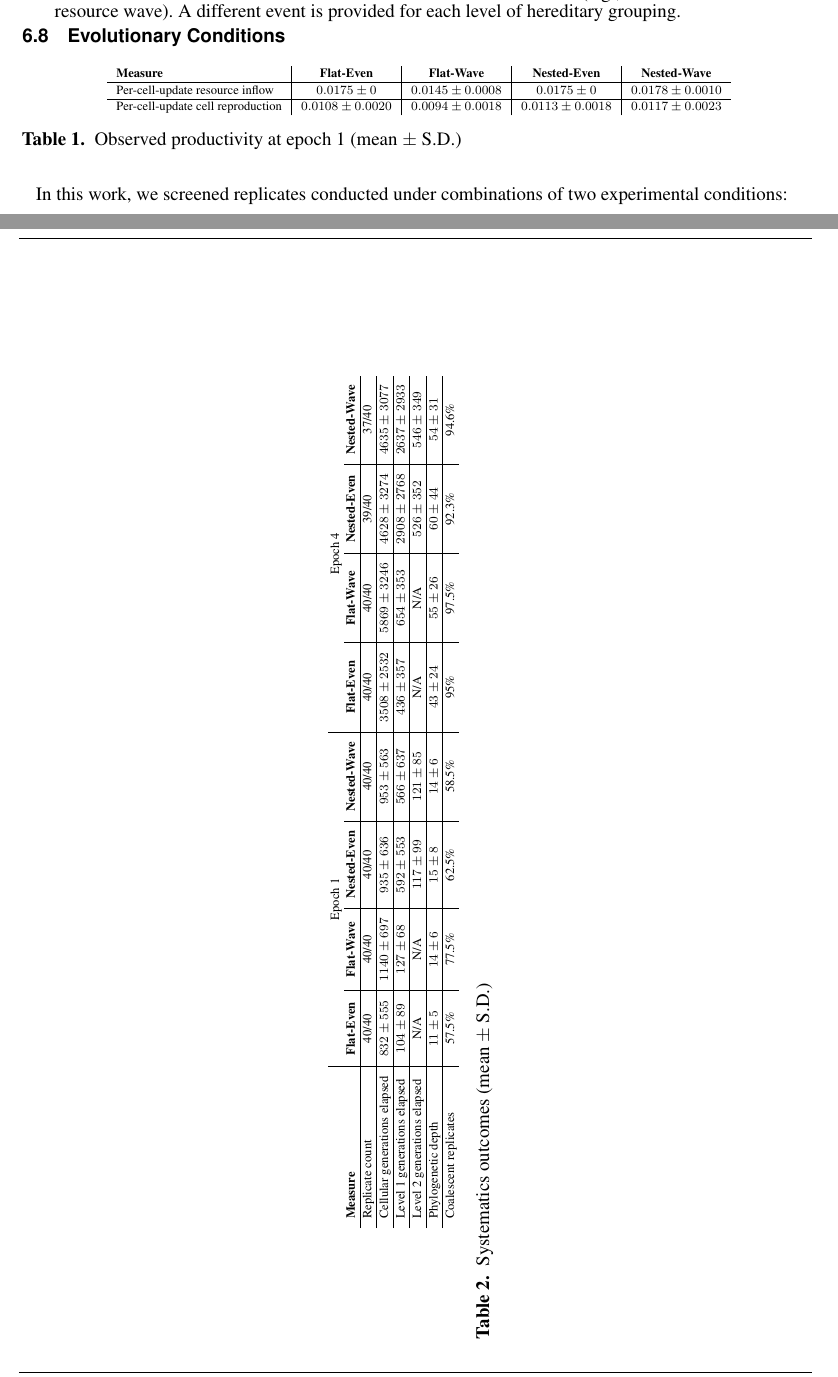
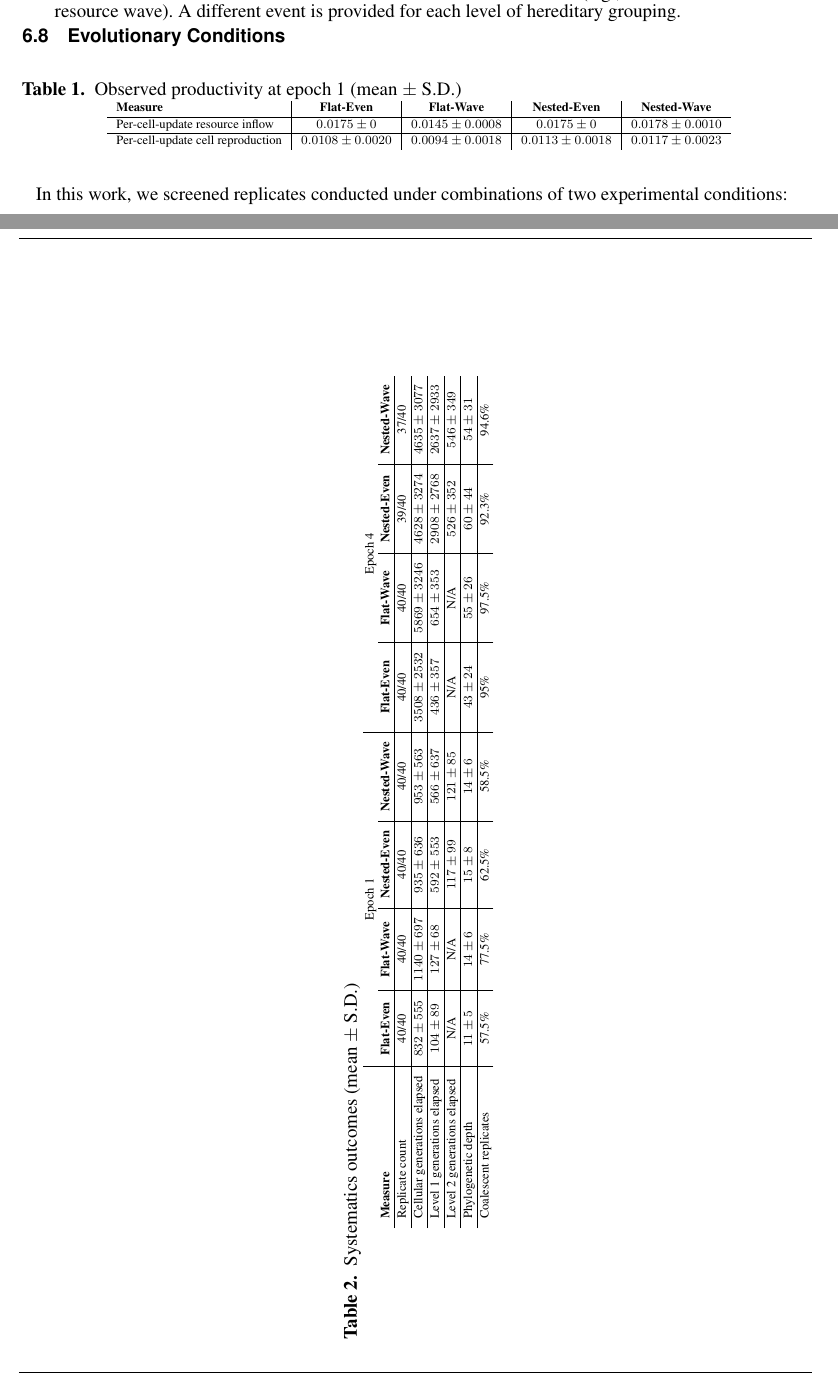
Before and after one commit to mmore500/frontiers-2021, a LaTeX document (main.tex, which reads fig/productivity.tex, fig/systematics.tex): two parts of pages 22 and 23 of 28, joined at a grey line, cut so that both start at the same text. Compiled offline with pdfLaTeX.

Commit message:
Put captions above tables
For consistency within dissertation

```diff
--- a/fig/productivity.tex
+++ b/fig/productivity.tex
@@ -3,6 +3,11 @@
 \begin{table*}[!htbp]
 \begin{center}
 \footnotesize
+\caption{
+Observed productivity at epoch 1 (mean $\pm$ S.D.)
+}
+\label{tab:productivity}
+
 \begin{tabular}{l|c|c|c|c}%
 \bfseries Measure
   & \bfseries Flat-Even
--- a/fig/systematics.tex
+++ b/fig/systematics.tex
@@ -3,6 +3,11 @@
 
 \begin{sidewaystable}
 \begin{center}
+\caption{
+Systematics outcomes (mean $\pm$ S.D.)
+}
+
+\label{tab:systematics}
 \dissertationelse{\fontsize{9}{10}\selectfont}{\footnotesize}
 \begin{tabular}{l|c|c|c|c|c|c|c|c}%
 &\multicolumn{4}{c|}{Epoch 1}
```
Also changed, not shown: fig/productivity.tex (4 more changed lines), fig/systematics.tex (5 more changed lines).
